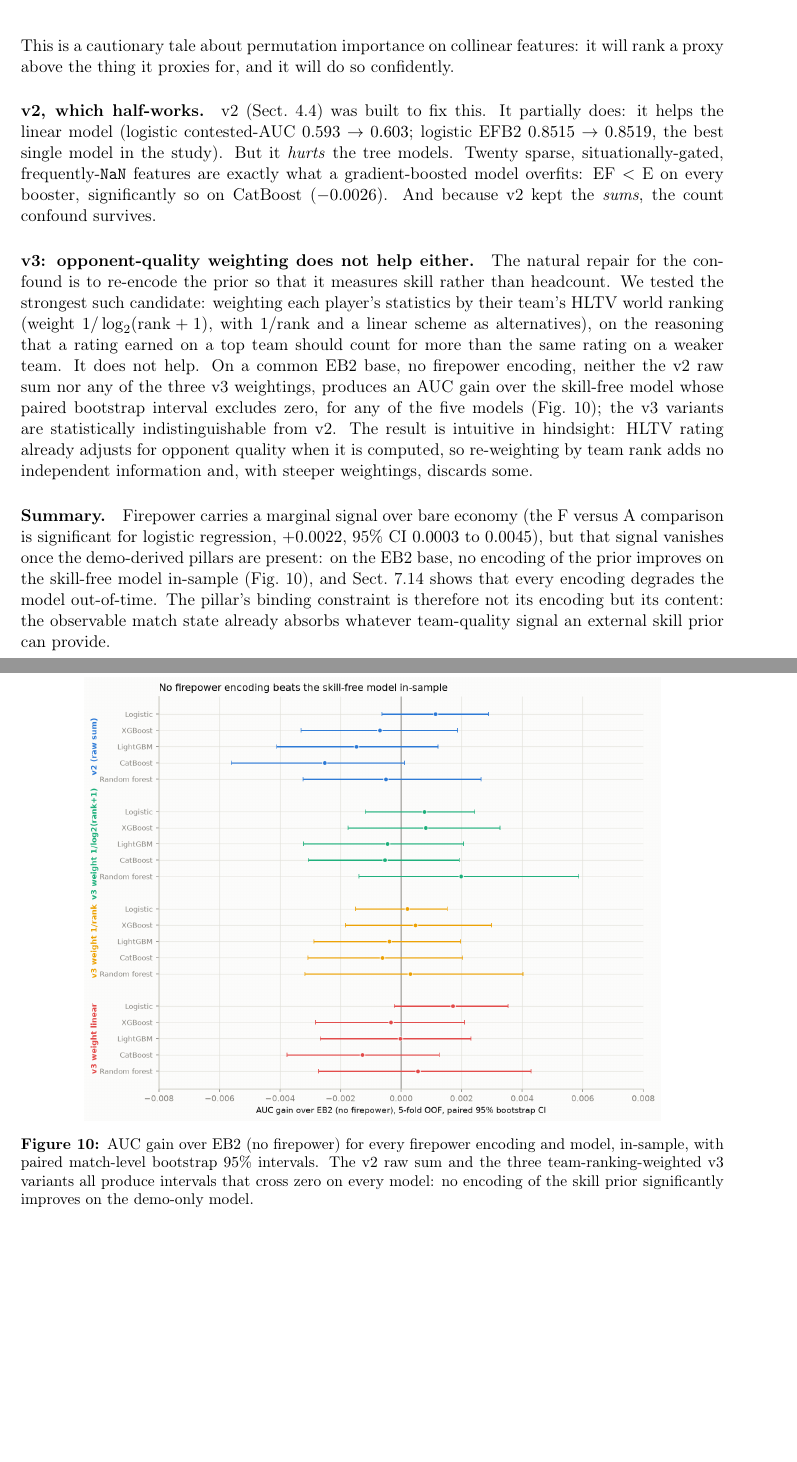
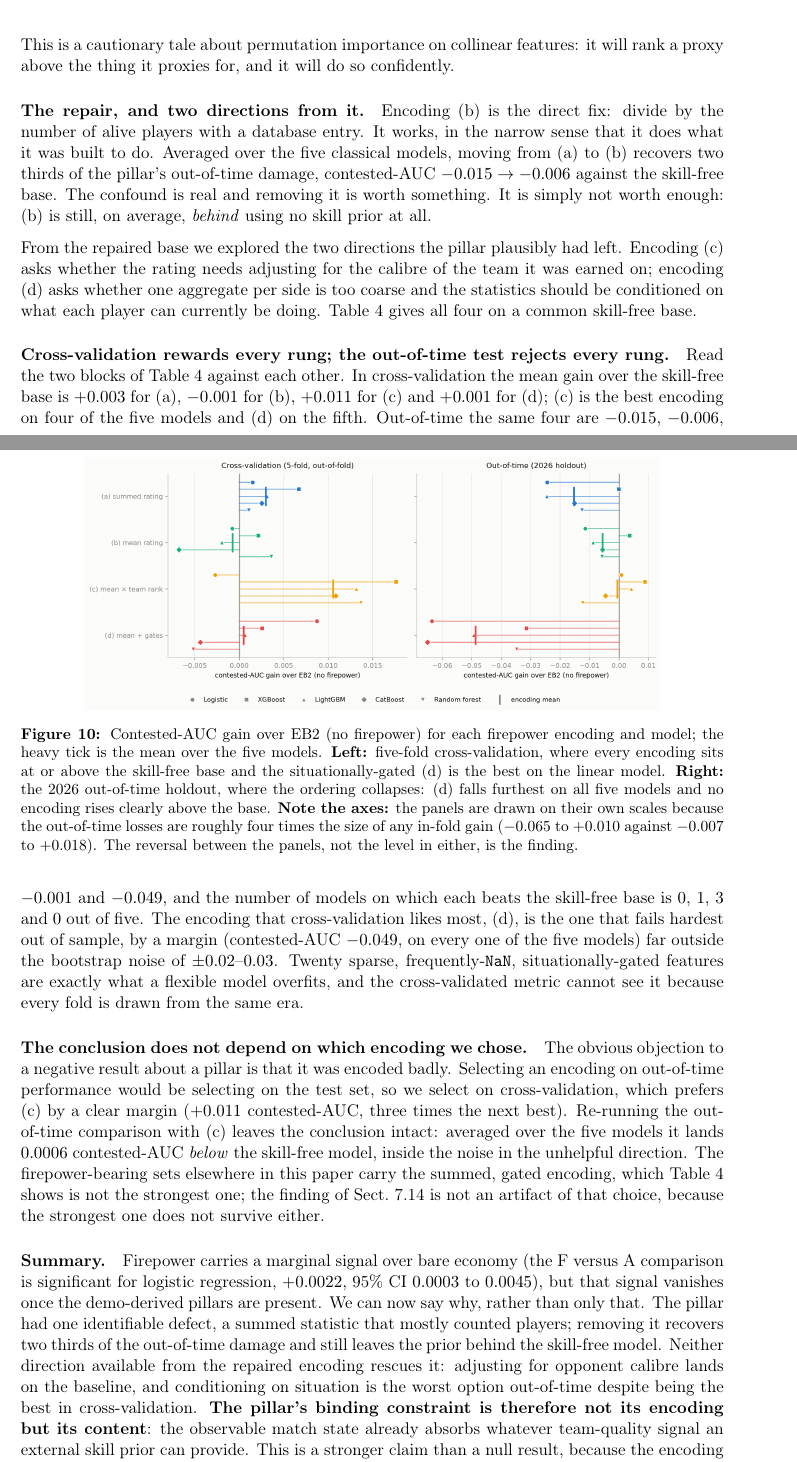
Before and after one commit to Henry1145141919810/CS2_Win_Probability_Model, a LaTeX paper (docs/paper/tex/main.tex): two parts of pages 18 and 19 of 38 before the commit and two parts of pages 19 and 20 of 39 after it, joined at a grey line, cut so that both start at the same text, the shorter picture padded with empty space. Compiled offline with pdfLaTeX.

Commit message:
Paper v12: merge Haiwen Lu's firepower rewrite into v11; finalize authors + PARCC ack
3-way merge (base v10, ours v11, theirs main_fp_rewrite.tex) — clean, no
conflicts: Lu's firepower edits (4.4, 7.5, limitations, one x-ref, abstract)
and the v11 defuse additions are in disjoint sections. Firepower pillar is now
four parallel encodings on a skill-free base with a ladder table (tab:fpladder)
and F9_firepower_ladder.png (retires F9_firepower_encodings); CV rewards every
rung, out-of-time rejects every rung; EFB2 and all numbers unchanged.

Author 2 = Haiwen Lu (College of Arts and Sciences, University of Washington,
hlu24@uw.edu). PARCC acknowledgement set to the center's official wording.
draftversion -> v12. Zero todos remain. LaTeX balanced; refs/citations/figures
all resolve.

Co-Authored-By: Claude Opus 4.8 <noreply@anthropic.com>

```diff
--- a/docs/paper/tex/main.tex
+++ b/docs/paper/tex/main.tex
@@ -44,7 +44,7 @@
 
 % DRAFT VERSION. Bump this on every substantive revision, add a CHANGELOG row,
 % git-tag it, and rebuild the zip. The version is stamped on the title page.
-\newcommand{\draftversion}{v11}
+\newcommand{\draftversion}{v12}
 
 \title{\textbf{Where Win Probability Comes From, and Where It Breaks}\\[2mm]
 \large Spatial Control, Bomb Geometry, and an Out-of-Time Reality Check
@@ -52,7 +52,7 @@ for Live Win Probability in Counter-Strike~2}
 
 \author{Henry Huang\thanks{Wharton Sports Analytics \& Business Initiative,
 University of Pennsylvania. \texttt{hyhuang@sas.upenn.edu}}
-\and Leu\thanks{\todo{affiliation}}
+\and Haiwen Lu\thanks{College of Arts and Sciences, University of Washington. \texttt{hlu24@uw.edu}}
 \and Abraham J. Wyner\footnotemark[1]}
 
 \date{Working draft \textbf{\draftversion}, \today}
@@ -908,22 +930,16 @@ Its \emph{marginal} contribution is $\approx 0$.}
 This is a cautionary tale about permutation importance on collinear features: it will rank a
 proxy above the thing it proxies for, and it will do so confidently.
 
-\paragraph{v2, which half-works.}
-v2 (Sect.~\ref{sec:pillar4}) was built to fix this. It partially does: it helps the linear
-model (logistic contested-AUC $0.593 \to 0.603$; logistic EFB2 $0.8515 \to 0.8519$, the best
-single model in the study). But it \emph{hurts} the tree models. Twenty sparse,
-situationally-gated, frequently-\texttt{NaN} features are exactly what a gradient-boosted
-model overfits: EF $<$ E on every booster, significantly so on CatBoost ($-0.0026$). And
-because v2 kept the \emph{sums}, the count confound survives.
-
-\paragraph{v3: opponent-quality weighting does not help either.}
-The natural repair for the confound is to re-encode the prior so that it measures skill rather than
-headcount. We tested the strongest such candidate: weighting each player's statistics by their team's
-HLTV world ranking (weight $1/\log_2(\text{rank}+1)$, with $1/\text{rank}$ and a linear scheme as
-alternatives), on the reasoning that a rating earned on a top team should count for more than the same
-rating on a weaker team. It does not help. On a common EB2 base, no firepower encoding, neither the v2
-raw sum nor any of the three v3 weightings, produces an AUC gain over the skill-free model whose paired
-bootstrap interval excludes zero, for any of the five models (Fig.~\ref{fig:fpenc}); the v3 variants are
-statistically indistinguishable from v2. The result is intuitive in hindsight: HLTV rating already
-adjusts for opponent quality when it is computed, so re-weighting by team rank adds no independent
-information and, with steeper weightings, discards some.
+\paragraph{The repair, and two directions from it.}
+Encoding (b) is the direct fix: divide by the number of alive players with a database entry.
+It works, in the narrow sense that it does what it was built to do. Averaged over the five
+classical models, moving from (a) to (b) recovers two thirds of the pillar's out-of-time
+damage, contested-AUC $-0.015 \to -0.006$ against the skill-free base. The confound is real
+and removing it is worth something. It is simply not worth enough: (b) is still, on average,
+\emph{behind} using no skill prior at all.
+
+From the repaired base we explored the two directions the pillar plausibly had left.
+Encoding (c) asks whether the rating needs adjusting for the calibre of the team it was
+earned on; encoding (d) asks whether one aggregate per side is too coarse and the statistics
+should be conditioned on what each player can currently be doing. Table~\ref{tab:fpladder}
+gives all four on a common skill-free base.
@@ -930,20 +969,50 @@ information and, with steeper weightings, discards some.
+\paragraph{Cross-validation rewards every rung; the out-of-time test rejects every rung.}
+Read the two blocks of Table~\ref{tab:fpladder} against each other. In cross-validation the
+mean gain over the skill-free base is $+0.003$ for (a), $-0.001$ for (b), $+0.011$ for (c)
+and $+0.001$ for (d); (c) is the best encoding on four of the five models and (d) on the
+fifth. Out-of-time the same four are $-0.015$, $-0.006$, $-0.001$ and $-0.049$, and the
+number of models on which each beats the skill-free base is $0$, $1$, $3$ and $0$ out of
+five. The encoding that cross-validation likes most, (d), is the one that fails hardest out
+of sample, by a margin (contested-AUC $-0.049$, on every one of the five models) far outside
+the bootstrap noise of $\pm 0.02$--$0.03$. Twenty sparse, frequently-\texttt{NaN},
+situationally-gated features are exactly what a flexible model overfits, and the
+cross-validated metric cannot see it because every fold is drawn from the same era.
+
+\paragraph{The conclusion does not depend on which encoding we chose.}
+The obvious objection to a negative result about a pillar is that it was encoded badly.
+Selecting an encoding on out-of-time performance would be selecting on the test set, so we
+select on cross-validation, which prefers (c) by a clear margin ($+0.011$ contested-AUC,
+three times the next best). Re-running the out-of-time comparison with (c) leaves the
+conclusion intact: averaged over the five models it lands $0.0006$ contested-AUC \emph{below}
+the skill-free model, inside the noise in the unhelpful direction. The firepower-bearing sets
+elsewhere in this paper carry the summed, gated encoding, which Table~\ref{tab:fpladder}
+shows is not the strongest one; the finding of Sect.~\ref{sec:lagged} is not an artifact of
+that choice, because the strongest one does not survive either.
 
 \paragraph{Summary.}
 Firepower carries a marginal signal over bare economy (the F versus A comparison is significant for
 logistic regression, $+0.0022$, 95\% CI $0.0003$ to $0.0045$), but that signal vanishes once the
-demo-derived pillars are present: on the EB2 base, no encoding of the prior improves on the skill-free
-model in-sample (Fig.~\ref{fig:fpenc}), and Sect.~\ref{sec:lagged} shows that every encoding degrades
-the model out-of-time. The pillar's binding constraint is therefore not its encoding but its content:
-the observable match state already absorbs whatever team-quality signal an external skill prior can
-provide.
+demo-derived pillars are present. We can now say why, rather than only that. The pillar had one
+identifiable defect, a summed statistic that mostly counted players; removing it recovers two thirds
+of the out-of-time damage and still leaves the prior behind the skill-free model. Neither direction
+available from the repaired encoding rescues it: adjusting for opponent calibre lands on the baseline,
+and conditioning on situation is the worst option out-of-time despite being the best in cross-validation.
+\textbf{The pillar's binding constraint is therefore not its encoding but its content}: the observable
+match state already absorbs whatever team-quality signal an external skill prior can provide. This is
+a stronger claim than a null result, because the encoding hypothesis was the obvious alternative
+explanation and it has been tested and ruled out.
 
 \begin{figure}[t]
 \centering
-\includegraphics[width=0.82\textwidth]{F9_firepower_encodings.png}
-\caption{AUC gain over EB2 (no firepower) for every firepower encoding and model, in-sample, with
-paired match-level bootstrap 95\% intervals. The v2 raw sum and the three team-ranking-weighted v3
-variants all produce intervals that cross zero on every model: no encoding of the skill prior
-significantly improves on the demo-only model.}
+\includegraphics[width=0.82\textwidth]{F9_firepower_ladder.png}
+\caption{Contested-AUC gain over EB2 (no firepower) for each firepower encoding and model; the heavy
+tick is the mean over the five models. \textbf{Left:} five-fold cross-validation, where every encoding
+sits at or above the skill-free base and the situationally-gated (d) is the best on the linear model.
+\textbf{Right:} the 2026 out-of-time holdout, where the ordering collapses: (d) falls furthest on all
+five models and no encoding rises clearly above the base. \textbf{Note the axes:} the panels are drawn
+on their own scales because the out-of-time losses are roughly four times the size of any in-fold gain
+($-0.065$ to $+0.010$ against $-0.007$ to $+0.018$). The reversal between the panels, not the level in
+either, is the finding.}
 \label{fig:fpenc}
 \end{figure}
 
```
Also changed, not shown: docs/paper/CHANGELOG.md, docs/paper/tex/main.tex (143 more changed lines).
